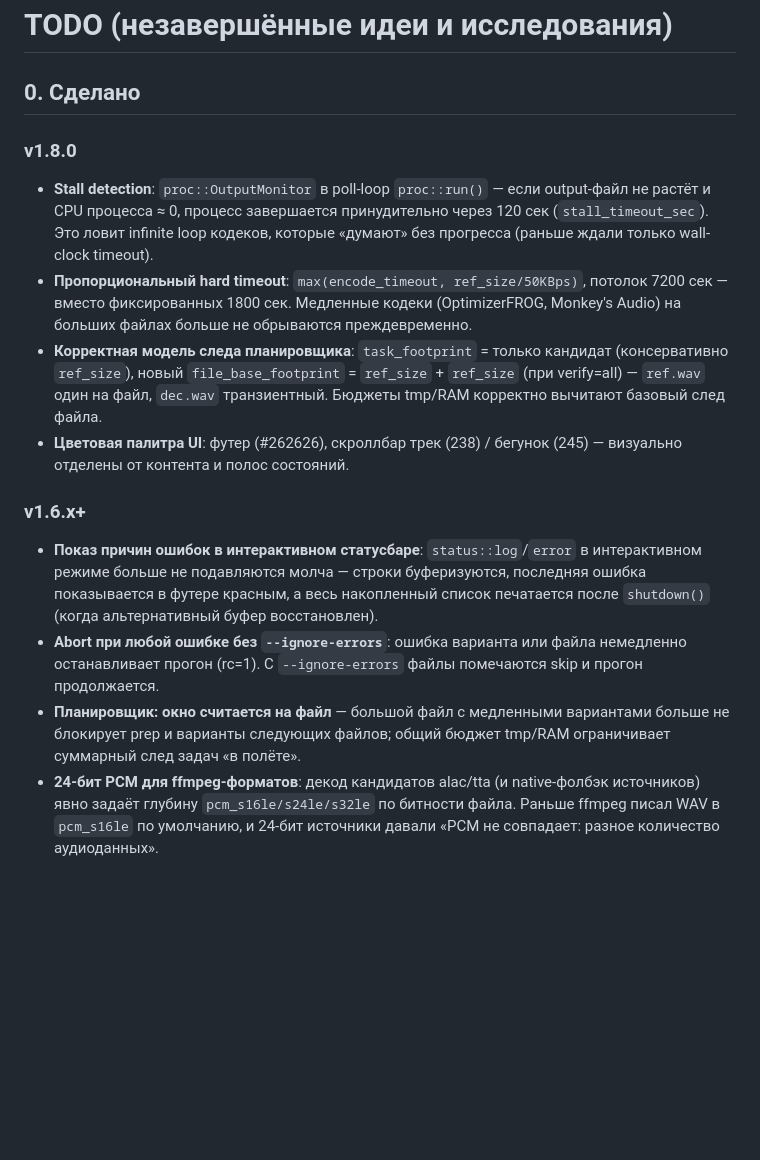
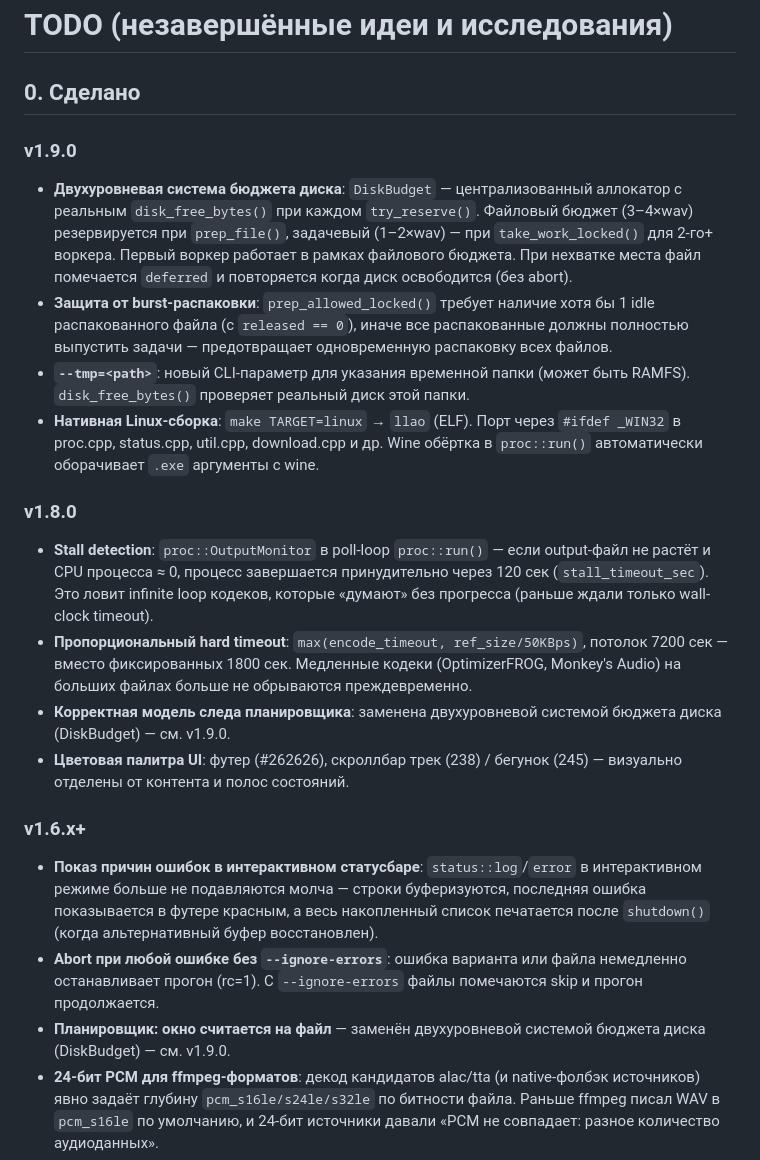
Before and after one commit to NikitaShubin/LosslessAudioOpt, a Markdown page: TODO.md, the part around the change. GitHub-like rendering; blank space fills up the shorter version.

Commit message:
docs: v1.9.0 release notes, --tmp docs, .gitignore cleanup
- README: added --tmp=<path> to usage, Linux native build instructions
- TODO: moved completed work to 'Done' section, added v1.9.0 notes
- .gitignore: added llao-linux, scratch_err/, tests/wine_* artifacts

```diff
--- a/TODO.md
+++ b/TODO.md
@@ -1,6 +1,23 @@
 # TODO (незавершённые идеи и исследования)
 
 ## 0. Сделано
+
+### v1.9.0
+
+- **Двухуровневая система бюджета диска**: `DiskBudget` — централизованный
+  аллокатор с реальным `disk_free_bytes()` при каждом `try_reserve()`. Файловый
+  бюджет (3–4×wav) резервируется при `prep_file()`, задачевый (1–2×wav) — при
+  `take_work_locked()` для 2-го+ воркера. Первый воркер работает в рамках
+  файлового бюджета. При нехватке места файл помечается `deferred` и повторяется
+  когда диск освободится (без abort).
+- **Защита от burst-распаковки**: `prep_allowed_locked()` требует наличие хотя бы
+  1 idle распакованного файла (с `released == 0`), иначе все распакованные должны
+  полностью выпустить задачи — предотвращает одновременную распаковку всех файлов.
+- **`--tmp=<path>`**: новый CLI-параметр для указания временной папки (может быть
+  RAMFS). `disk_free_bytes()` проверяет реальный диск этой папки.
+- **Нативная Linux-сборка**: `make TARGET=linux` → `llao` (ELF). Порт через
+  `#ifdef _WIN32` в proc.cpp, status.cpp, util.cpp, download.cpp и др. Wine
+  обёртка в `proc::run()` автоматически оборачивает `.exe` аргументы с wine.
 
 ### v1.8.0
 
@@ -12,10 +29,8 @@
   потолок 7200 сек — вместо фиксированных 1800 сек. Медленные кодеки
   (OptimizerFROG, Monkey's Audio) на больших файлах больше не обрываются
   преждевременно.
-- **Корректная модель следа планировщика**: `task_footprint` = только кандидат
-  (консервативно `ref_size`), новый `file_base_footprint` = `ref_size` +
-  `ref_size` (при verify=all) — `ref.wav` один на файл, `dec.wav` транзиентный.
-  Бюджеты tmp/RAM корректно вычитают базовый след файла.
+- **Корректная модель следа планировщика**: заменена двухуровневой системой
+  бюджета диска (DiskBudget) — см. v1.9.0.
 - **Цветовая палитра UI**: футер (#262626), скроллбар трек (238) / бегунок
   (245) — визуально отделены от контента и полос состояний.
 
@@ -28,9 +43,8 @@
 - **Abort при любой ошибке без `--ignore-errors`**: ошибка варианта или файла
   немедленно останавливает прогон (rc=1). С `--ignore-errors` файлы помечаются
   skip и прогон продолжается.
-- **Планировщик: окно считается на файл** — большой файл с медленными
-  вариантами больше не блокирует prep и варианты следующих файлов; общий
-  бюджет tmp/RAM ограничивает суммарный след задач «в полёте».
+- **Планировщик: окно считается на файл** — заменён двухуровневой системой
+  бюджета диска (DiskBudget) — см. v1.9.0.
 - **24-бит PCM для ffmpeg-форматов**: декод кандидатов alac/tta (и native-фолбэк
   источников) явно задаёт глубину `pcm_s16le/s24le/s32le` по битности файла.
   Раньше ffmpeg писал WAV в `pcm_s16le` по умолчанию, и 24-бит источники давали
```
Also changed, not shown: README.md (+7 -2 lines).
